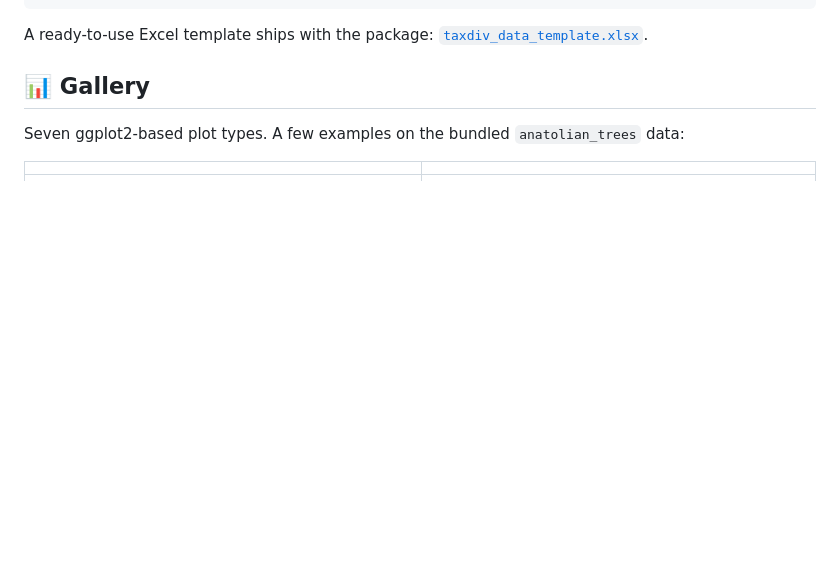
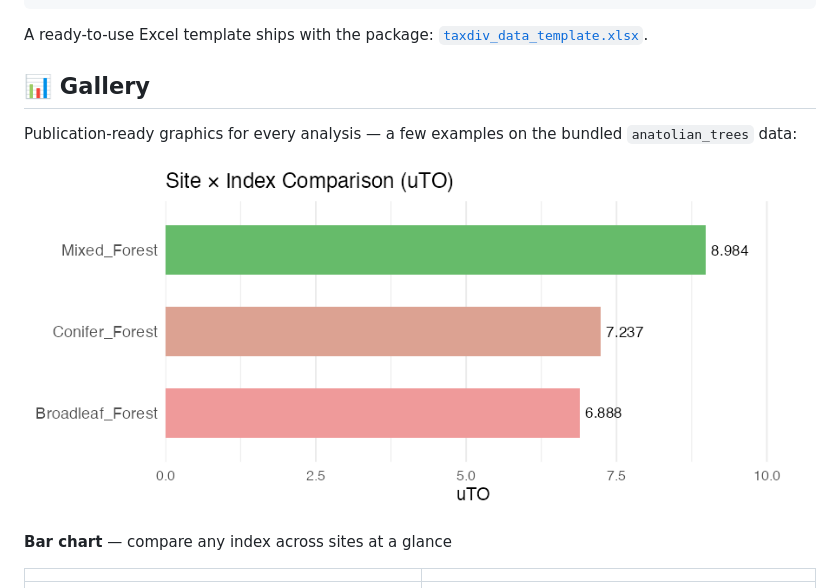
Before and after one commit to mgorgoz/taxonomic-diversity-r, a Markdown page: index.md, the part around the change. GitHub-like rendering; pictures changed too: reference/figures/README-bar.png (added); blank space fills up the shorter version.

```diff
--- a/index.md
+++ b/index.md
@@ -98,8 +98,12 @@ A ready-to-use Excel template ships with the package:
 
 ## 📊 Gallery
 
-Seven ggplot2-based plot types. A few examples on the bundled
-`anatolian_trees` data:
+Publication-ready graphics for every analysis — a few examples on the
+bundled `anatolian_trees` data:
+
+![Site by index bar chart](reference/figures/README-bar.png)
+
+**Bar chart** — compare any index across sites at a glance
 
 |  |  |
 |----|----|
```
Also changed, not shown: 4 other files.
